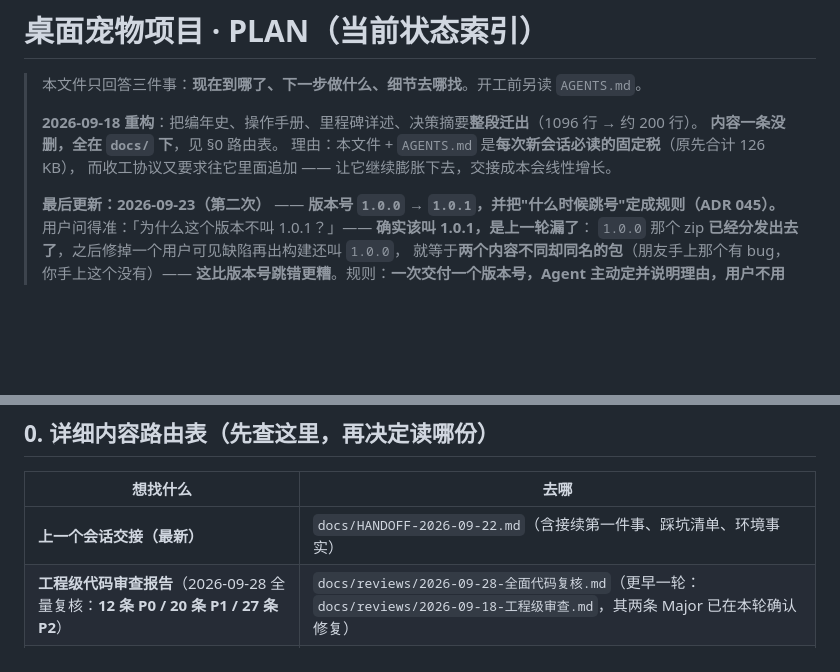
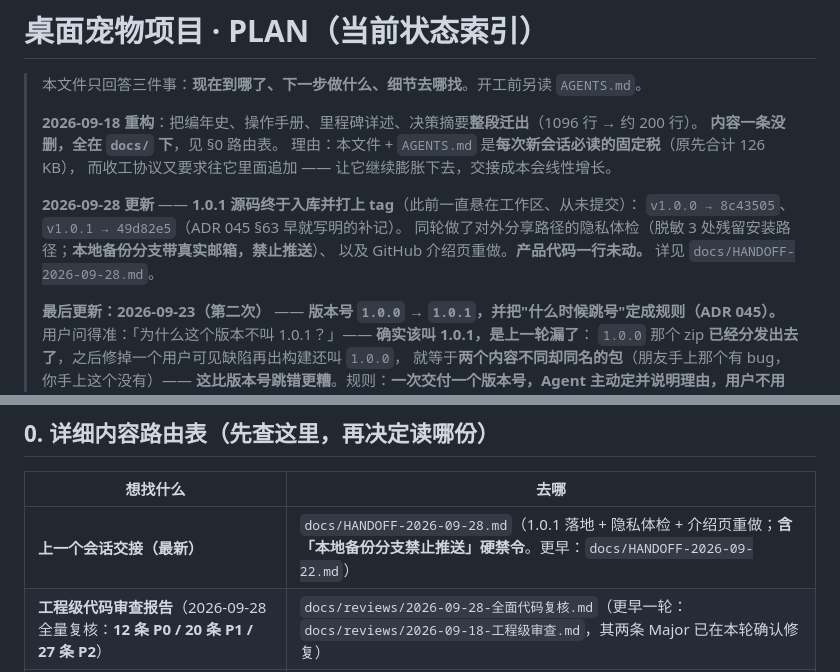
Before and after one commit to sleepwellzz/desktop-pet, a Markdown page: PLAN.md, 2 parts joined by grey strips. GitHub-like rendering; blank space fills up the shorter version.

```diff
--- a/PLAN.md
+++ b/PLAN.md
@@ -6,6 +6,11 @@
 > **内容一条没删，全在 `docs/` 下**，见 §0 路由表。
 > 理由：本文件 + `AGENTS.md` 是**每次新会话必读的固定税**（原先合计 126 KB），
 > 而收工协议又要求往它里面追加 —— 让它继续膨胀下去，交接成本会线性增长。
+>
+> **2026-09-28 更新** —— **1.0.1 源码终于入库并打上 tag**（此前一直悬在工作区、从未提交）：
+> `v1.0.0 → 8c43505`、`v1.0.1 → 49d82e5`（ADR 045 §63 早就写明的补记）。
+> 同轮做了对外分享路径的隐私体检（脱敏 3 处残留安装路径；**本地备份分支带真实邮箱，禁止推送**）、
+> 以及 GitHub 介绍页重做。**产品代码一行未动。** 详见 `docs/HANDOFF-2026-09-28.md`。
 >
 > **最后更新：2026-09-23（第二次）** —— **版本号 `1.0.0` → `1.0.1`，并把"什么时候跳号"定成规则（ADR 045）。**
 > 用户问得准：「为什么这个版本不叫 1.0.1？」—— **确实该叫 1.0.1，是上一轮漏了**：
@@ -31,7 +36,7 @@
 
 | 想找什么 | 去哪 |
 |---|---|
-| **上一个会话交接（最新）** | `docs/HANDOFF-2026-09-22.md`（含接续第一件事、踩坑清单、环境事实） |
+| **上一个会话交接（最新）** | `docs/HANDOFF-2026-09-28.md`（1.0.1 落地 + 隐私体检 + 介绍页重做；**含「本地备份分支禁止推送」硬禁令**。更早：`docs/HANDOFF-2026-09-22.md`） |
 | **工程级代码审查报告**（2026-09-28 全量复核：**12 条 P0 / 20 条 P1 / 27 条 P2**） | `docs/reviews/2026-09-28-全面代码复核.md`（更早一轮：`docs/reviews/2026-09-18-工程级审查.md`，其两条 Major 已在本轮确认修复） |
 | **怎么跑起来、怎么操作**（启动/构建/喂状态/托盘/气泡/控制条/快捷键） | `docs/how-to-run.md` |
 | **人工验收清单**（每个里程碑走一遍） | `docs/acceptance.md` |
```
Also changed, not shown: docs/HANDOFF-2026-09-28.md (added, +118 -0 lines).
